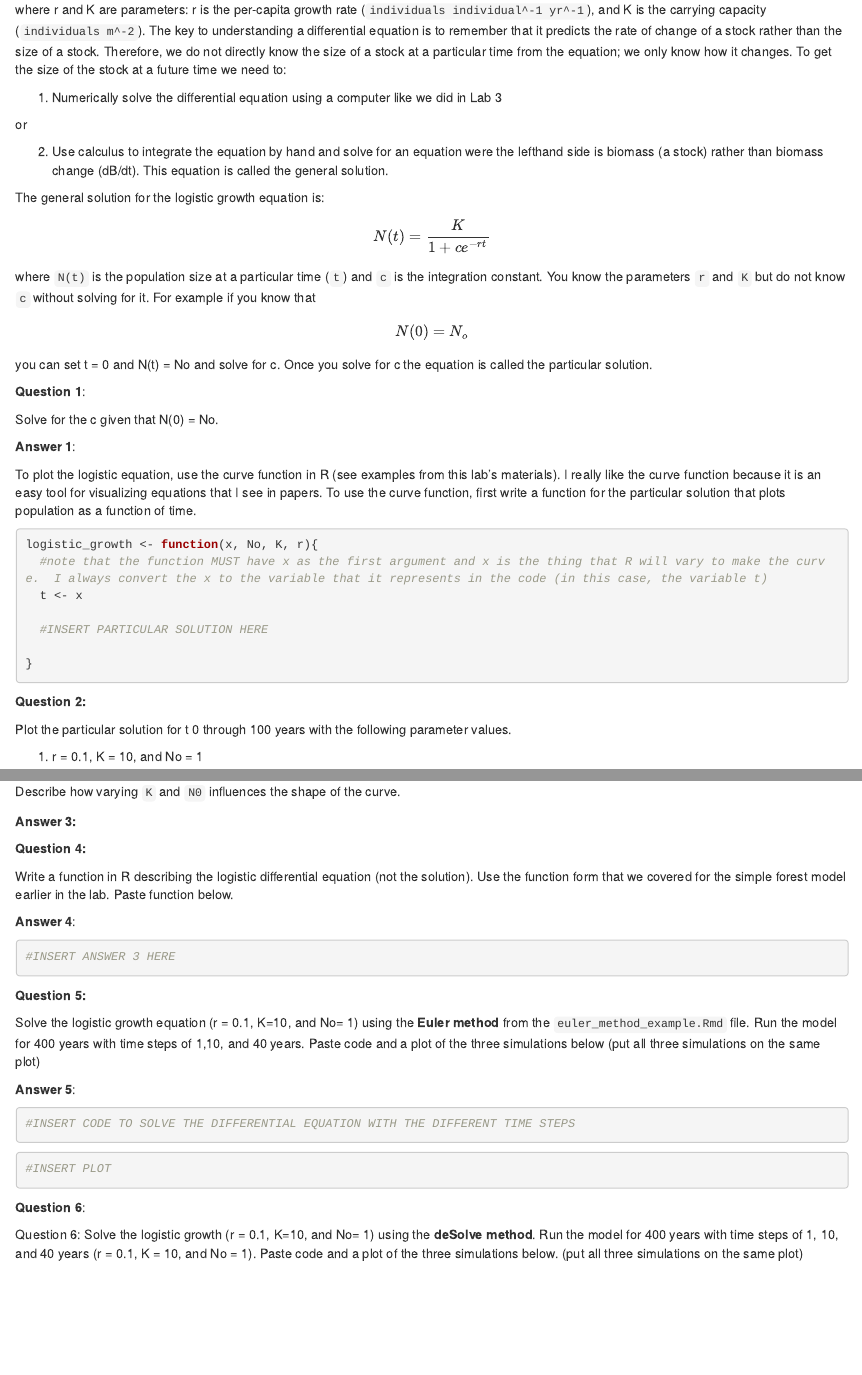
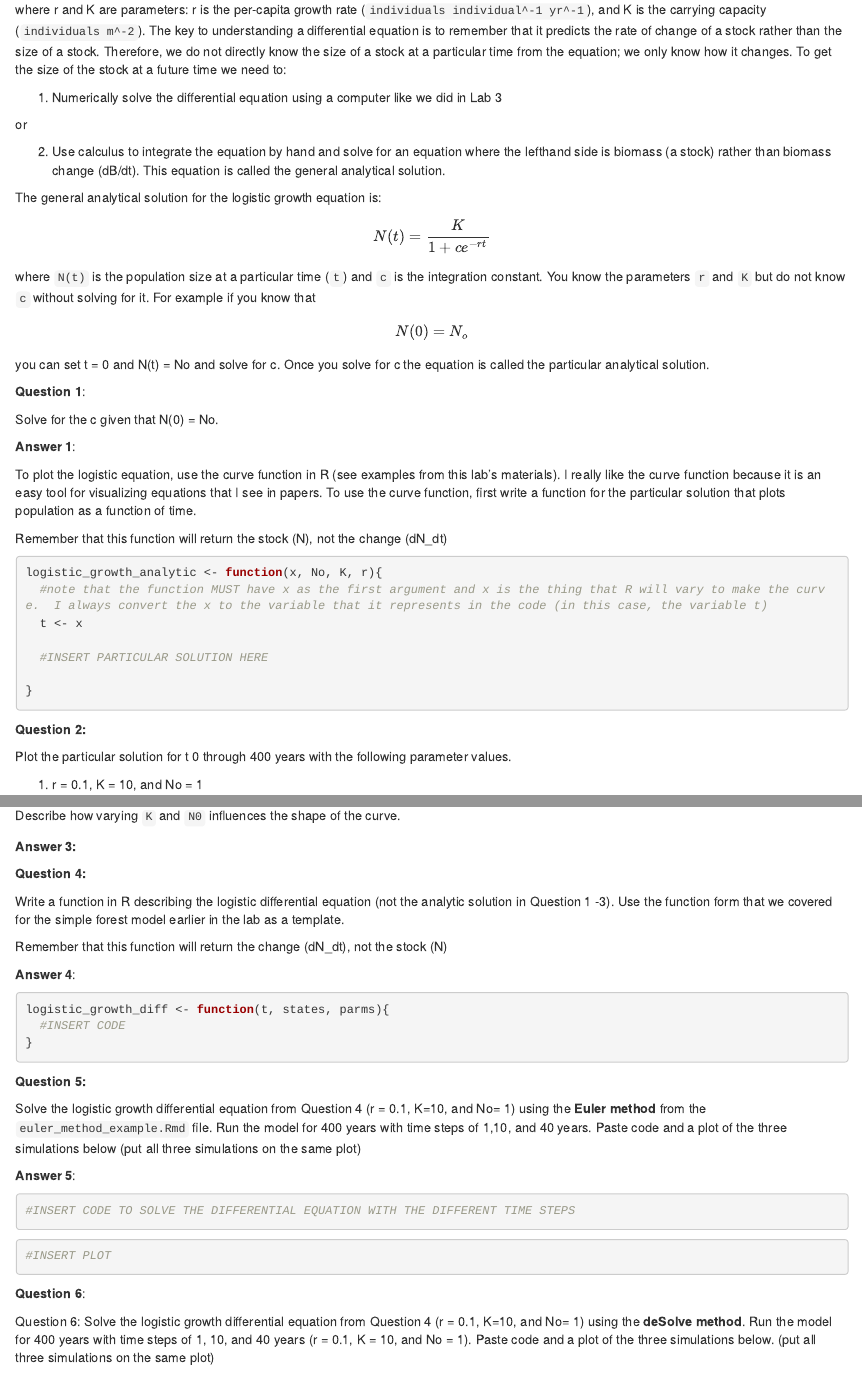
Before and after one commit to biol-frec-5034/solving-diffeq-template, an R Markdown document (assignments/solving-difffeq-noRunge.Rmd): the page in a window 1100 px wide, from 390 px down, and a second part further down, joined at a grey line. Rendered offline with R 4.5, knitr and Pandoc, with nearby package versions; some code elsewhere in the file could not run offline.

Commit message:
updates to improve clarity

````diff
--- a/assignments/solving-difffeq-noRunge.Rmd
+++ b/assignments/solving-difffeq-noRunge.Rmd
@@ -28,16 +28,16 @@ where r and K are parameters: r is the per-capita growth rate (`individuals indi
 
 or
 
-2) Use calculus to integrate the equation by hand and solve for an equation were the lefthand side is biomass (a stock) rather than biomass change (dB/dt).  This equation is called the general solution.
+2) Use calculus to integrate the equation by hand and solve for an equation where the lefthand side is biomass (a stock) rather than biomass change (dB/dt).  This equation is called the general analytical solution.
 
-The general solution for the logistic growth equation is:
+The general analytical solution for the logistic growth equation is:
 
 $$N(t) = \frac{K}{1 + {ce}^{-rt}}$$
 where `N(t)` is the population size at a particular time (`t`) and `c` is the integration constant.  You know the parameters `r` and `K` but do not know `c` without solving for it.  For example if you know that
 
 $$N(0) = {N_{o}}$$
 
-you can set t = 0 and N(t) = No and solve for c.  Once you solve for c the equation is called the particular solution.
+you can set t = 0 and N(t) = No and solve for c.  Once you solve for c the equation is called the particular analytical solution.
 
 **Question 1**:
 
@@ -47,8 +47,10 @@ Solve for the c given that N(0) = No.
 
 To plot the logistic equation, use the curve function in R (see examples from this lab's materials).  I really like the curve function because it is an easy tool for visualizing equations that I see in papers.  To use the curve function, first write a function for the particular solution that plots population as a function of time.
 
+Remember that this function will return the stock (N), not the change (dN_dt)
+
 ```{r}
-logistic_growth <- function(x, No, K, r){
+logistic_growth_analytic <- function(x, No, K, r){
   #note that the function MUST have x as the first argument and x is the thing that R will vary to make the curve.  I always convert the x to the variable that it represents in the code (in this case, the variable t)
   t <- x
 
@@ -59,7 +61,7 @@ logistic_growth <- function(x, No, K, r){
 
 **Question 2:**
 
-Plot the particular solution for t 0 through 100 years with the following parameter values.
+Plot the particular solution for t 0 through 400 years with the following parameter values.
 
 1)  r = 0.1, K = 10, and No = 1
 
@@ -84,17 +90,21 @@ Describe how varying `K` and `N0` influences the shape of the curve.
 
 **Question 4:**
 
-Write a function in R describing the logistic differential equation (not the solution).  Use the function form that we covered for the simple forest model earlier in the lab.  Paste function below.
+Write a function in R describing the logistic differential equation (not the analytic solution in Question 1 -3).  Use the function form that we covered for the simple forest model earlier in the lab as a template.
+
+Remember that this function will return the change (dN_dt), not the stock (N)
 
 **Answer 4**:
 ```{r}
-#INSERT ANSWER 3 HERE
+logistic_growth_diff <- function(t, states, parms){
+  #INSERT CODE
+}
 
 ```
 
 **Question 5:**
 
-Solve the logistic growth equation (r = 0.1, K=10, and No= 1) using the **Euler method** from the `euler_method_example.Rmd` file.  Run the model for 400 years with time steps of 1,10, and 40 years.  Paste code and a plot of the three simulations below (put all three simulations on the same plot)
+Solve the logistic growth differential equation from Question 4 (r = 0.1, K=10, and No= 1) using the **Euler method** from the `euler_method_example.Rmd` file.  Run the model for 400 years with time steps of 1,10, and 40 years.  Paste code and a plot of the three simulations below (put all three simulations on the same plot)
 
 **Answer 5**:
 ```{r}
@@ -109,7 +119,7 @@ Solve the logistic growth equation (r = 0.1, K=10, and No= 1) using the **Euler
 
 **Question 6**:
 
-Question 6: Solve the logistic growth (r = 0.1, K=10, and No= 1) using the **deSolve method**. Run the model for 400 years with time steps of 1, 10, and 40 years (r = 0.1, K = 10, and No = 1).  Paste code and a plot of the three simulations below. (put all three simulations on the same plot)
+Question 6: Solve the logistic growth differential equation from Question 4 (r = 0.1, K=10, and No= 1) using the **deSolve method**. Run the model for 400 years with time steps of 1, 10, and 40 years (r = 0.1, K = 10, and No = 1).  Paste code and a plot of the three simulations below. (put all three simulations on the same plot)
 
 **Answer 6**:
 ```{r}
````
Also changed, not shown: assignments/solving-difffeq-noRunge.Rmd (8 more changed lines).
